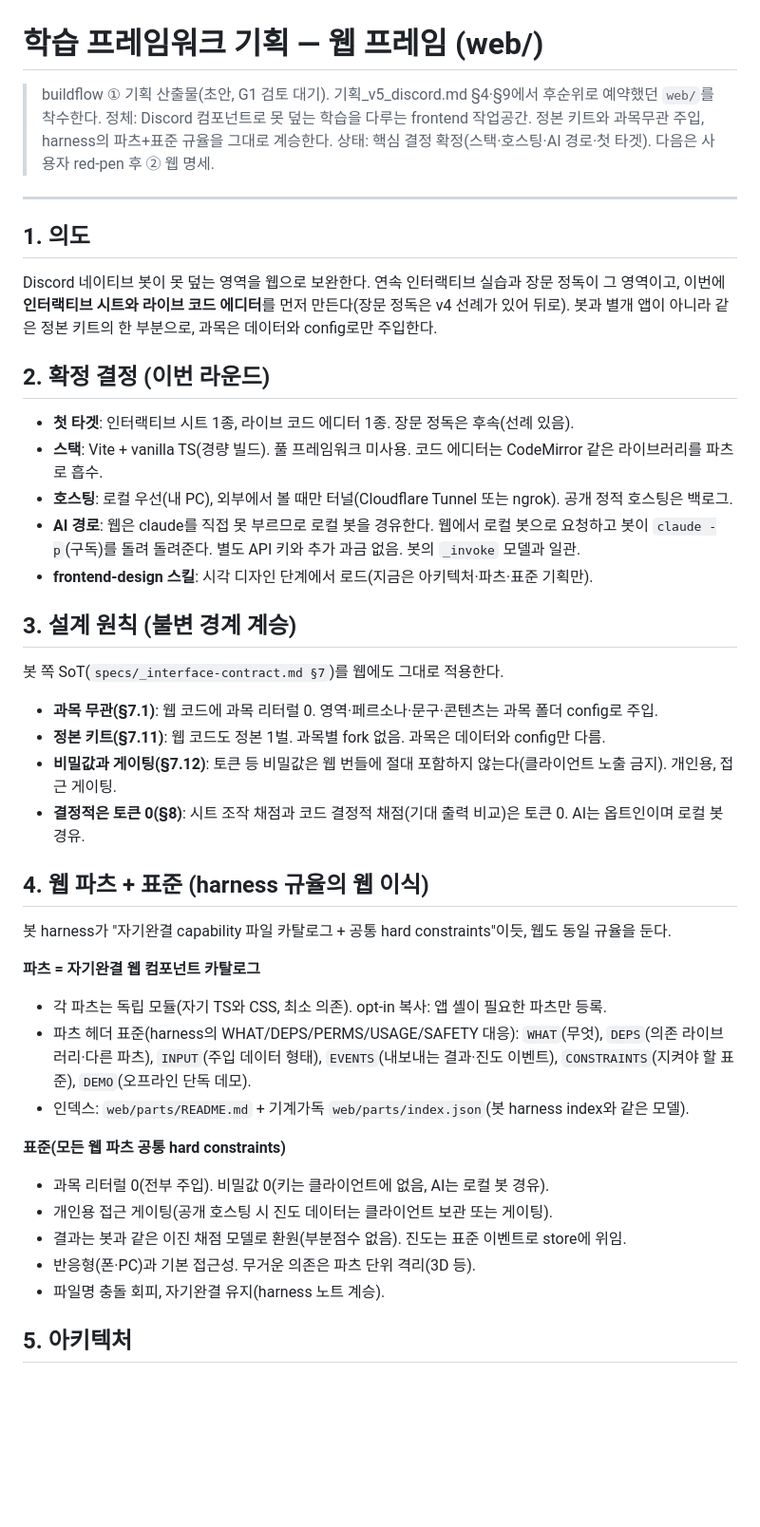
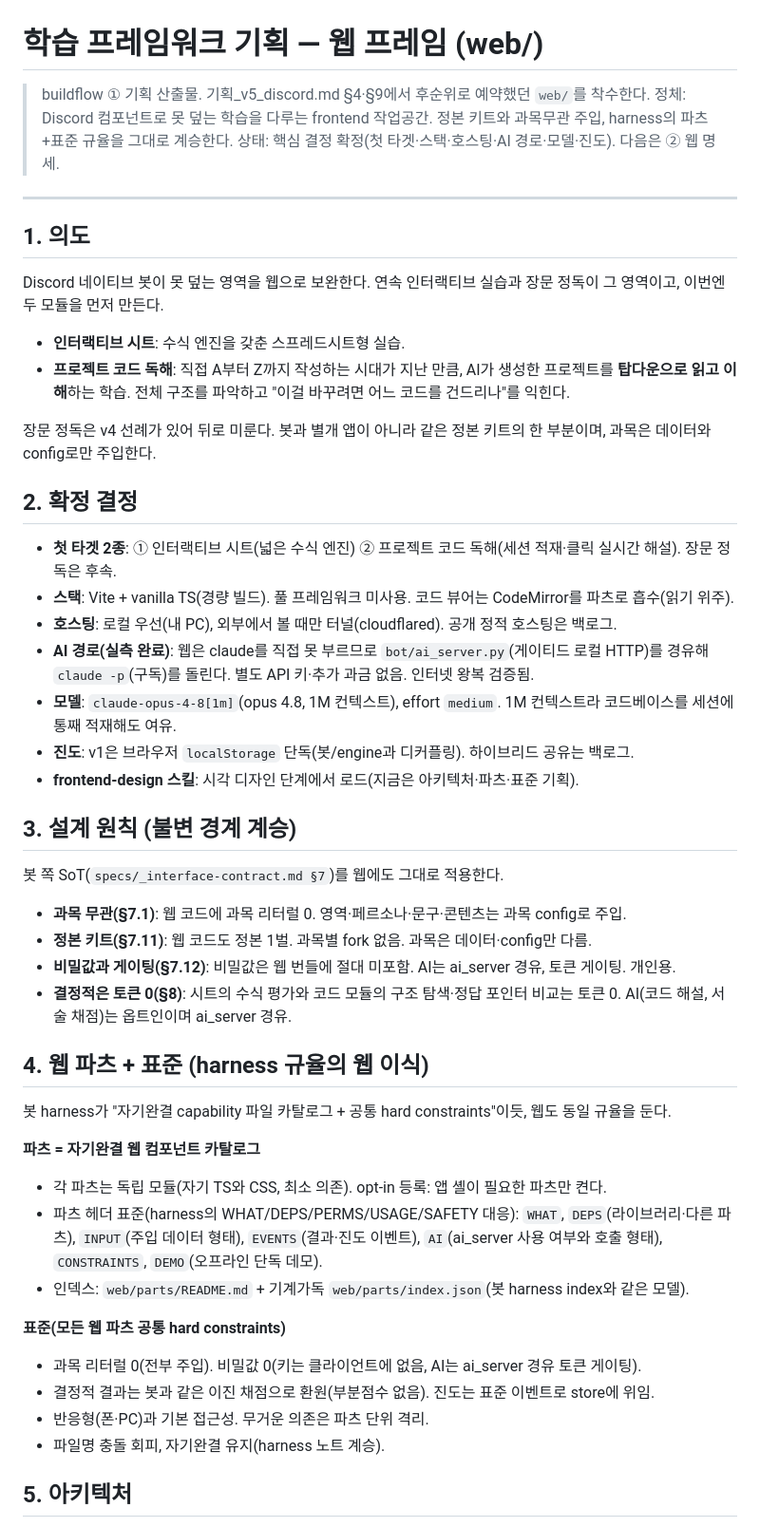
Before and after one commit to Gistone9516/learning-harness, a Markdown page: docs/기획_web.md, the part around one of its changes. Shown at 95% size. Rendered like a GitHub page; blank space fills up the shorter version.

```diff
--- a/docs/기획_web.md
+++ b/docs/기획_web.md
@@ -1,46 +1,52 @@
 # 학습 프레임워크 기획 — 웹 프레임 (web/)
 
-> buildflow ① 기획 산출물(초안, G1 검토 대기). 기획_v5_discord.md §4·§9에서 후순위로 예약했던 `web/`를 착수한다.
+> buildflow ① 기획 산출물. 기획_v5_discord.md §4·§9에서 후순위로 예약했던 `web/`를 착수한다.
 > 정체: Discord 컴포넌트로 못 덮는 학습을 다루는 frontend 작업공간. 정본 키트와 과목무관 주입, harness의 파츠+표준 규율을 그대로 계승한다.
-> 상태: 핵심 결정 확정(스택·호스팅·AI 경로·첫 타겟). 다음은 사용자 red-pen 후 ② 웹 명세.
+> 상태: 핵심 결정 확정(첫 타겟·스택·호스팅·AI 경로·모델·진도). 다음은 ② 웹 명세.
 
 ---
 
 ## 1. 의도
 
-Discord 네이티브 봇이 못 덮는 영역을 웹으로 보완한다. 연속 인터랙티브 실습과 장문 정독이 그 영역이고, 이번에 **인터랙티브 시트와 라이브 코드 에디터**를 먼저 만든다(장문 정독은 v4 선례가 있어 뒤로). 봇과 별개 앱이 아니라 같은 정본 키트의 한 부분으로, 과목은 데이터와 config로만 주입한다.
+Discord 네이티브 봇이 못 덮는 영역을 웹으로 보완한다. 연속 인터랙티브 실습과 장문 정독이 그 영역이고, 이번엔 두 모듈을 먼저 만든다.
 
-## 2. 확정 결정 (이번 라운드)
+- **인터랙티브 시트**: 수식 엔진을 갖춘 스프레드시트형 실습.
+- **프로젝트 코드 독해**: 직접 A부터 Z까지 작성하는 시대가 지난 만큼, AI가 생성한 프로젝트를 **탑다운으로 읽고 이해**하는 학습. 전체 구조를 파악하고 "이걸 바꾸려면 어느 코드를 건드리나"를 익힌다.
 
-- **첫 타겟**: 인터랙티브 시트 1종, 라이브 코드 에디터 1종. 장문 정독은 후속(선례 있음).
-- **스택**: Vite + vanilla TS(경량 빌드). 풀 프레임워크 미사용. 코드 에디터는 CodeMirror 같은 라이브러리를 파츠로 흡수.
-- **호스팅**: 로컬 우선(내 PC), 외부에서 볼 때만 터널(Cloudflare Tunnel 또는 ngrok). 공개 정적 호스팅은 백로그.
-- **AI 경로**: 웹은 claude를 직접 못 부르므로 로컬 봇을 경유한다. 웹에서 로컬 봇으로 요청하고 봇이 `claude -p`(구독)를 돌려 돌려준다. 별도 API 키와 추가 과금 없음. 봇의 `_invoke` 모델과 일관.
-- **frontend-design 스킬**: 시각 디자인 단계에서 로드(지금은 아키텍처·파츠·표준 기획만).
+장문 정독은 v4 선례가 있어 뒤로 미룬다. 봇과 별개 앱이 아니라 같은 정본 키트의 한 부분이며, 과목은 데이터와 config로만 주입한다.
+
+## 2. 확정 결정
+
+- **첫 타겟 2종**: ① 인터랙티브 시트(넓은 수식 엔진) ② 프로젝트 코드 독해(세션 적재·클릭 실시간 해설). 장문 정독은 후속.
+- **스택**: Vite + vanilla TS(경량 빌드). 풀 프레임워크 미사용. 코드 뷰어는 CodeMirror를 파츠로 흡수(읽기 위주).
+- **호스팅**: 로컬 우선(내 PC), 외부에서 볼 때만 터널(cloudflared). 공개 정적 호스팅은 백로그.
+- **AI 경로(실측 완료)**: 웹은 claude를 직접 못 부르므로 `bot/ai_server.py`(게이티드 로컬 HTTP)를 경유해 `claude -p`(구독)를 돌린다. 별도 API 키·추가 과금 없음. 인터넷 왕복 검증됨.
+- **모델**: `claude-opus-4-8[1m]`(opus 4.8, 1M 컨텍스트), effort `medium`. 1M 컨텍스트라 코드베이스를 세션에 통째 적재해도 여유.
+- **진도**: v1은 브라우저 `localStorage` 단독(봇/engine과 디커플링). 하이브리드 공유는 백로그.
+- **frontend-design 스킬**: 시각 디자인 단계에서 로드(지금은 아키텍처·파츠·표준 기획).
 
 ## 3. 설계 원칙 (불변 경계 계승)
 
 봇 쪽 SoT(`specs/_interface-contract.md §7`)를 웹에도 그대로 적용한다.
 
-- **과목 무관(§7.1)**: 웹 코드에 과목 리터럴 0. 영역·페르소나·문구·콘텐츠는 과목 폴더 config로 주입.
-- **정본 키트(§7.11)**: 웹 코드도 정본 1벌. 과목별 fork 없음. 과목은 데이터와 config만 다름.
-- **비밀값과 게이팅(§7.12)**: 토큰 등 비밀값은 웹 번들에 절대 포함하지 않는다(클라이언트 노출 금지). 개인용, 접근 게이팅.
-- **결정적은 토큰 0(§8)**: 시트 조작 채점과 코드 결정적 채점(기대 출력 비교)은 토큰 0. AI는 옵트인이며 로컬 봇 경유.
+- **과목 무관(§7.1)**: 웹 코드에 과목 리터럴 0. 영역·페르소나·문구·콘텐츠는 과목 config로 주입.
+- **정본 키트(§7.11)**: 웹 코드도 정본 1벌. 과목별 fork 없음. 과목은 데이터·config만 다름.
+- **비밀값과 게이팅(§7.12)**: 비밀값은 웹 번들에 절대 미포함. AI는 ai_server 경유, 토큰 게이팅. 개인용.
+- **결정적은 토큰 0(§8)**: 시트의 수식 평가와 코드 모듈의 구조 탐색·정답 포인터 비교는 토큰 0. AI(코드 해설, 서술 채점)는 옵트인이며 ai_server 경유.
 
 ## 4. 웹 파츠 + 표준 (harness 규율의 웹 이식)
 
 봇 harness가 "자기완결 capability 파일 카탈로그 + 공통 hard constraints"이듯, 웹도 동일 규율을 둔다.
 
 **파츠 = 자기완결 웹 컴포넌트 카탈로그**
-- 각 파츠는 독립 모듈(자기 TS와 CSS, 최소 의존). opt-in 복사: 앱 셸이 필요한 파츠만 등록.
-- 파츠 헤더 표준(harness의 WHAT/DEPS/PERMS/USAGE/SAFETY 대응): `WHAT`(무엇), `DEPS`(의존 라이브러리·다른 파츠), `INPUT`(주입 데이터 형태), `EVENTS`(내보내는 결과·진도 이벤트), `CONSTRAINTS`(지켜야 할 표준), `DEMO`(오프라인 단독 데모).
+- 각 파츠는 독립 모듈(자기 TS와 CSS, 최소 의존). opt-in 등록: 앱 셸이 필요한 파츠만 켠다.
+- 파츠 헤더 표준(harness의 WHAT/DEPS/PERMS/USAGE/SAFETY 대응): `WHAT`, `DEPS`(라이브러리·다른 파츠), `INPUT`(주입 데이터 형태), `EVENTS`(결과·진도 이벤트), `AI`(ai_server 사용 여부와 호출 형태), `CONSTRAINTS`, `DEMO`(오프라인 단독 데모).
 - 인덱스: `web/parts/README.md` + 기계가독 `web/parts/index.json`(봇 harness index와 같은 모델).
 
 **표준(모든 웹 파츠 공통 hard constraints)**
-- 과목 리터럴 0(전부 주입). 비밀값 0(키는 클라이언트에 없음, AI는 로컬 봇 경유).
-- 개인용 접근 게이팅(공개 호스팅 시 진도 데이터는 클라이언트 보관 또는 게이팅).
-- 결과는 봇과 같은 이진 채점 모델로 환원(부분점수 없음). 진도는 표준 이벤트로 store에 위임.
-- 반응형(폰·PC)과 기본 접근성. 무거운 의존은 파츠 단위 격리(3D 등).
+- 과목 리터럴 0(전부 주입). 비밀값 0(키는 클라이언트에 없음, AI는 ai_server 경유 토큰 게이팅).
+- 결정적 결과는 봇과 같은 이진 채점으로 환원(부분점수 없음). 진도는 표준 이벤트로 store에 위임.
+- 반응형(폰·PC)과 기본 접근성. 무거운 의존은 파츠 단위 격리.
 - 파일명 충돌 회피, 자기완결 유지(harness 노트 계승).
 
 ## 5. 아키텍처
```
Also changed, not shown: other parts of docs/기획_web.md (+39 -20 lines).
